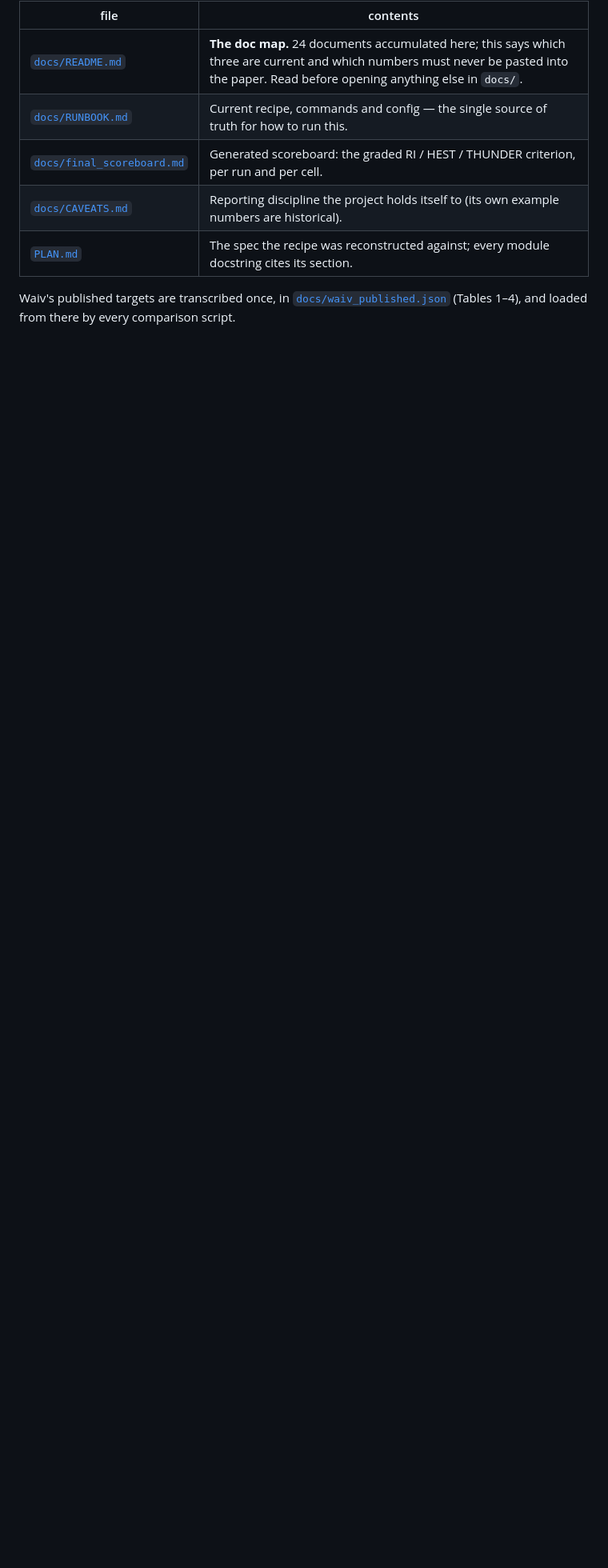
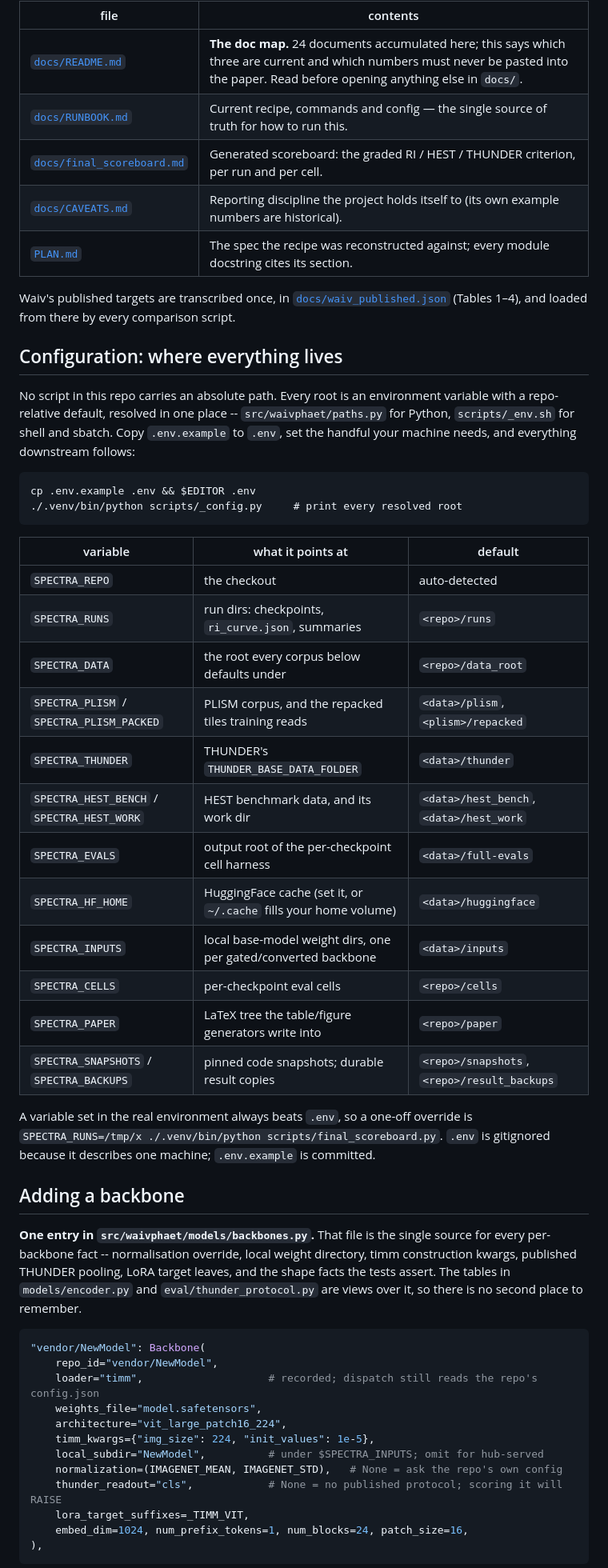
Before and after one commit to RyanKim17920/SPECTRA, a Markdown page: README.md, the part around one of its changes. Shown at 80% size. Rendered like a GitHub page; blank space fills up the shorter version.

Commit message:
docs: how to configure paths, and how to add a backbone
README gains two sections an outsider needs before anything else runs: the SPECTRA_*
table with every root and its default, and the one-entry recipe for a new backbone with
the three checks that follow it (shape assertions, base reproduction, cell drift).

NEW_MODEL.md keeps its rationale but its "register the backbone" step now points at the
registry rather than at the four tables it used to name.

Co-Authored-By: Claude Opus 5 (1M context) <noreply@anthropic.com>

````diff
--- a/README.md
+++ b/README.md
@@ -49,3 +49,57 @@ Waiv's published targets are transcribed once, in
 [`docs/waiv_published.json`](docs/waiv_published.json) (Tables 1–4), and loaded from there by
 every comparison script.
 
+## Configuration: where everything lives
+
+No script in this repo carries an absolute path. Every root is an environment variable
+with a repo-relative default, resolved in one place -- `src/waivphaet/paths.py` for
+Python, `scripts/_env.sh` for shell and sbatch. Copy `.env.example` to `.env`, set the
+handful your machine needs, and everything downstream follows:
+
+```
+cp .env.example .env && $EDITOR .env
+./.venv/bin/python scripts/_config.py     # print every resolved root
+```
+
+| variable | what it points at | default |
+|---|---|---|
+| `SPECTRA_REPO` | the checkout | auto-detected |
+| `SPECTRA_RUNS` | run dirs: checkpoints, `ri_curve.json`, summaries | `<repo>/runs` |
+| `SPECTRA_DATA` | the root every corpus below defaults under | `<repo>/data_root` |
+| `SPECTRA_PLISM` / `SPECTRA_PLISM_PACKED` | PLISM corpus, and the repacked tiles training reads | `<data>/plism`, `<plism>/repacked` |
+| `SPECTRA_THUNDER` | THUNDER's `THUNDER_BASE_DATA_FOLDER` | `<data>/thunder` |
+| `SPECTRA_HEST_BENCH` / `SPECTRA_HEST_WORK` | HEST benchmark data, and its work dir | `<data>/hest_bench`, `<data>/hest_work` |
+| `SPECTRA_EVALS` | output root of the per-checkpoint cell harness | `<data>/full-evals` |
+| `SPECTRA_HF_HOME` | HuggingFace cache (set it, or `~/.cache` fills your home volume) | `<data>/huggingface` |
+| `SPECTRA_INPUTS` | local base-model weight dirs, one per gated/converted backbone | `<data>/inputs` |
+| `SPECTRA_CELLS` | per-checkpoint eval cells | `<repo>/cells` |
+| `SPECTRA_PAPER` | LaTeX tree the table/figure generators write into | `<repo>/paper` |
+| `SPECTRA_SNAPSHOTS` / `SPECTRA_BACKUPS` | pinned code snapshots; durable result copies | `<repo>/snapshots`, `<repo>/result_backups` |
+
+A variable set in the real environment always beats `.env`, so a one-off override is
+`SPECTRA_RUNS=/tmp/x ./.venv/bin/python scripts/final_scoreboard.py`. `.env` is
+gitignored because it describes one machine; `.env.example` is committed.
+
+## Adding a backbone
+
+**One entry in `src/waivphaet/models/backbones.py`.** That file is the single source for
+every per-backbone fact -- normalisation override, local weight directory, timm
+construction kwargs, published THUNDER pooling, LoRA target leaves, and the shape facts
+the tests assert. The tables in `models/encoder.py` and `eval/thunder_protocol.py` are
+views over it, so there is no second place to remember.
+
+```python
+"vendor/NewModel": Backbone(
+    repo_id="vendor/NewModel",
+    loader="timm",                    # recorded; dispatch still reads the repo's config.json
+    weights_file="model.safetensors",
+    architecture="vit_large_patch16_224",
+    timm_kwargs={"img_size": 224, "init_values": 1e-5},
+    local_subdir="NewModel",          # under $SPECTRA_INPUTS; omit for hub-served
+    normalization=(IMAGENET_MEAN, IMAGENET_STD),   # None = ask the repo's own config
+    thunder_readout="cls",            # None = no published protocol; scoring it will RAISE
+    lora_target_suffixes=_TIMM_VIT,
+    embed_dim=1024, num_prefix_tokens=1, num_blocks=24, patch_size=16,
+),
+```
+
````
Also changed, not shown: other parts of README.md (+16 -0 lines), docs/NEW_MODEL.md (+5 -0 lines).
